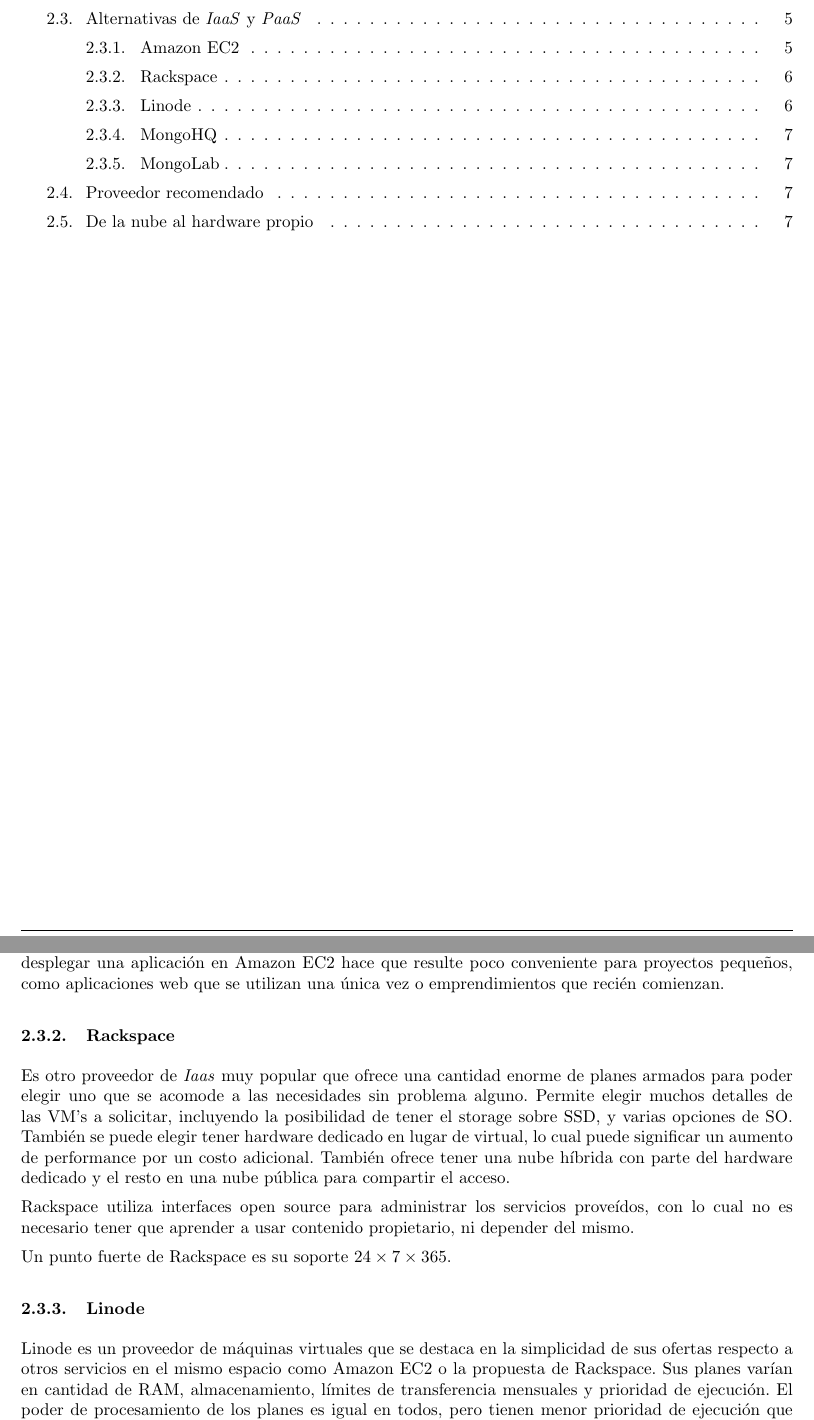
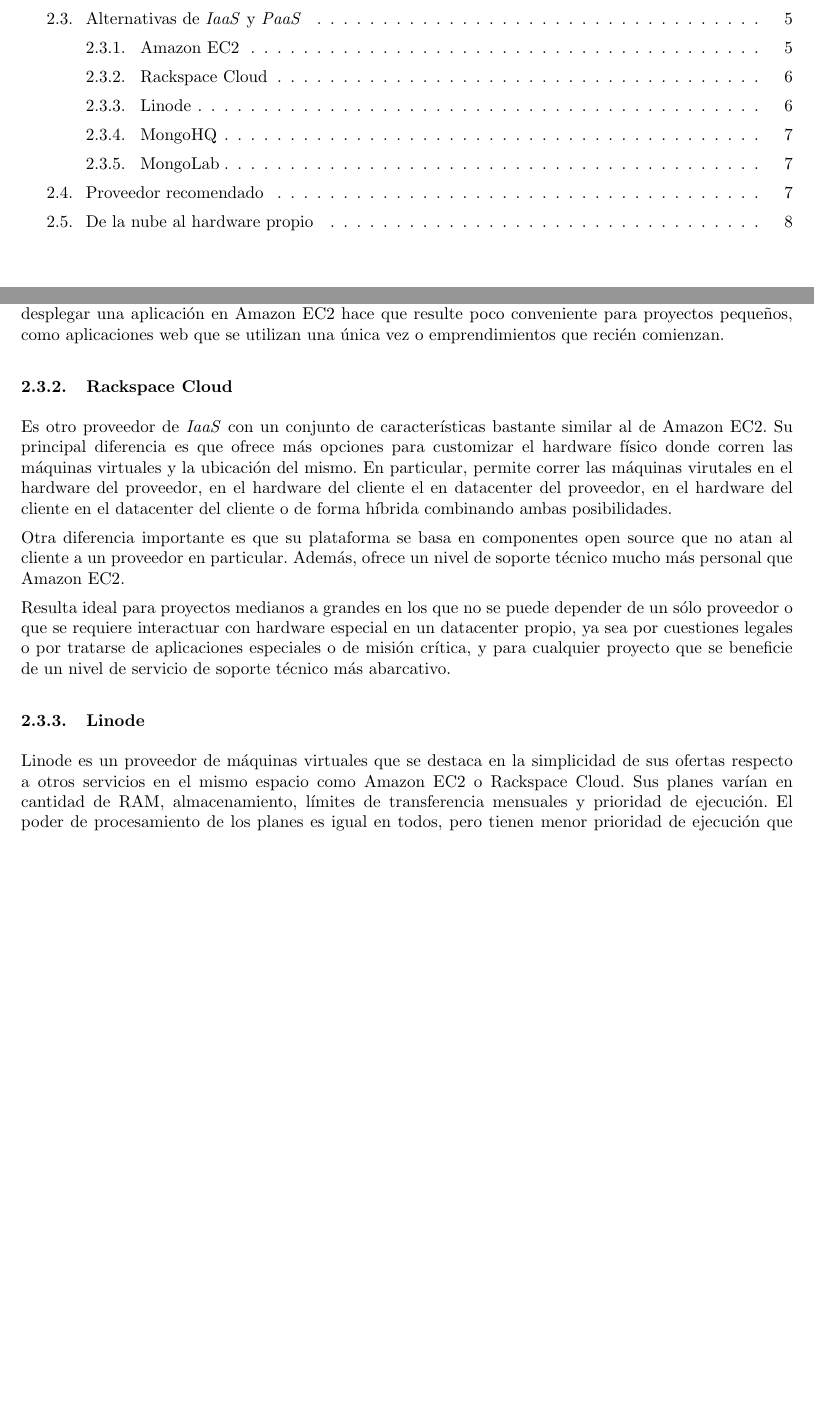
Before and after one commit to LeandroLovisolo/SSOO-TP3, a LaTeX document (tex/informe.tex): two parts of pages 2 and 6 of 8, joined at a grey line, cut so that both start at the same text, the shorter picture padded with empty space. Compiled offline with pdfLaTeX.

Commit message:
Rackspace

```diff
--- a/tex/informe.tex
+++ b/tex/informe.tex
@@ -335,18 +335,18 @@
 Por otro lado, el nivel de complejidad y la cantidad de decisiones que hacen falta tomar a la hora de desplegar una aplicación en Amazon EC2 hace que resulte poco conveniente para proyectos pequeños, como aplicaciones web que se utilizan una única vez o emprendimientos que recién comienzan.
 
 
-\subsubsection{Rackspace}
+\subsubsection{Rackspace Cloud}
 
-Es otro proveedor de \emph{Iaas} muy popular que ofrece una cantidad enorme de planes armados para poder elegir uno que se acomode a las necesidades sin problema alguno. Permite elegir muchos detalles de las VM's a solicitar, incluyendo la posibilidad de tener el storage sobre SSD, y varias opciones de SO. También se puede elegir tener hardware dedicado en lugar de virtual, lo cual puede significar un aumento de performance por un costo adicional. También ofrece tener una nube híbrida con parte del hardware dedicado y el resto en una nube pública para compartir el acceso.
+Es otro proveedor de \emph{IaaS} con un conjunto de características bastante similar al de Amazon EC2. Su principal diferencia es que ofrece más opciones para customizar el hardware físico donde corren las máquinas virtuales y la ubicación del mismo. En particular, permite correr las máquinas virutales en el hardware del proveedor, en el hardware del cliente el en datacenter del proveedor, en el hardware del cliente en el datacenter del cliente o de forma híbrida combinando ambas posibilidades.
 
-Rackspace utiliza interfaces open source para administrar los servicios proveídos, con lo cual no es necesario tener que aprender a usar contenido propietario, ni depender del mismo.
+Otra diferencia importante es que su plataforma se basa en componentes open source que no atan al cliente a un proveedor en particular. Además, ofrece un nivel de soporte técnico mucho más personal que Amazon EC2.
 
-Un punto fuerte de Rackspace es su soporte $24 \times 7 \times 365$.
+Resulta ideal para proyectos medianos a grandes en los que no se puede depender de un sólo proveedor o que se requiere interactuar con hardware especial en un datacenter propio, ya sea por cuestiones legales o por tratarse de aplicaciones especiales o de misión crítica, y para cualquier proyecto que se beneficie de un nivel de servicio de soporte técnico más abarcativo.
 
 
 \subsubsection{Linode}
 
-Linode es un proveedor de máquinas virtuales que se destaca en la simplicidad de sus ofertas respecto a otros servicios en el mismo espacio como Amazon EC2 o la propuesta de Rackspace. Sus planes varían en cantidad de RAM, almacenamiento, límites de transferencia mensuales y prioridad de ejecución. El poder de procesamiento de los planes es igual en todos, pero tienen menor prioridad de ejecución que otras máquinas virtuales en el mismo servidor físico según el plan contratado.
+Linode es un proveedor de máquinas virtuales que se destaca en la simplicidad de sus ofertas respecto a otros servicios en el mismo espacio como Amazon EC2 o Rackspace Cloud. Sus planes varían en cantidad de RAM, almacenamiento, límites de transferencia mensuales y prioridad de ejecución. El poder de procesamiento de los planes es igual en todos, pero tienen menor prioridad de ejecución que otras máquinas virtuales en el mismo servidor físico según el plan contratado.
 
 Linode ofrece tanto su implementación de balanceo de carga inteligente como la posibilidad de configurar el balanceo manualmente, una API para realizar tareas diversas de administración, soporte para múltiples imágenes con configuraciones individuales, IPs múltiples y la posibilidad de elegir entre distintos data centers en distintos lugares para reducir la latencia y aumentar disponibilidad ante desastres naturales.
 
```
